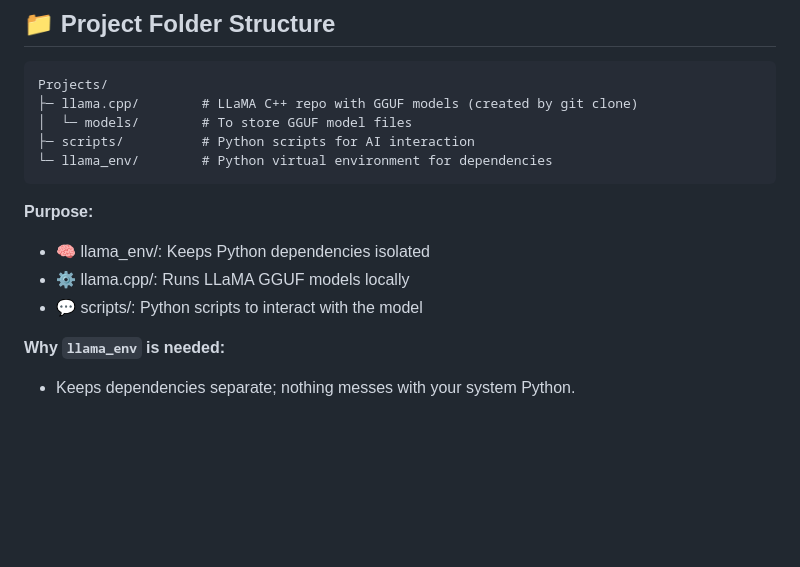
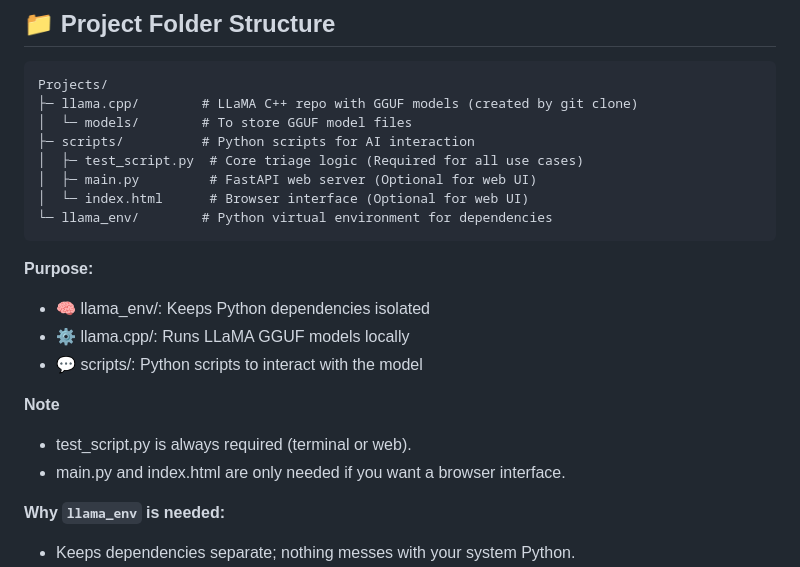
Before and after one commit to saracena26/AI-Triage, a Markdown page: ai_er_triage.md, the part around the change printed below. GitHub-like rendering; blank space fills up the shorter version.

````diff
--- a/ai_er_triage.md
+++ b/ai_er_triage.md
@@ -10,6 +10,9 @@ Projects/
 ├─ llama.cpp/        # LLaMA C++ repo with GGUF models (created by git clone)
 │  └─ models/        # To store GGUF model files
 ├─ scripts/          # Python scripts for AI interaction
+│  ├─ test_script.py  # Core triage logic (Required for all use cases)
+│  ├─ main.py         # FastAPI web server (Optional for web UI)
+│  └─ index.html      # Browser interface (Optional for web UI)
 └─ llama_env/        # Python virtual environment for dependencies
 ```
 
@@ -17,6 +20,10 @@ Projects/
 - 🧠 llama_env/: Keeps Python dependencies isolated
 - ⚙️ llama.cpp/: Runs LLaMA GGUF models locally
 - 💬 scripts/: Python scripts to interact with the model
+
+**Note**
+- test_script.py is always required (terminal or web).
+- main.py and index.html are only needed if you want a browser interface.
 
 **Why `llama_env` is needed:**
 - Keeps dependencies separate; nothing messes with your system Python.
````
Also changed, not shown: other parts of ai_er_triage.md (+119 -38 lines).
